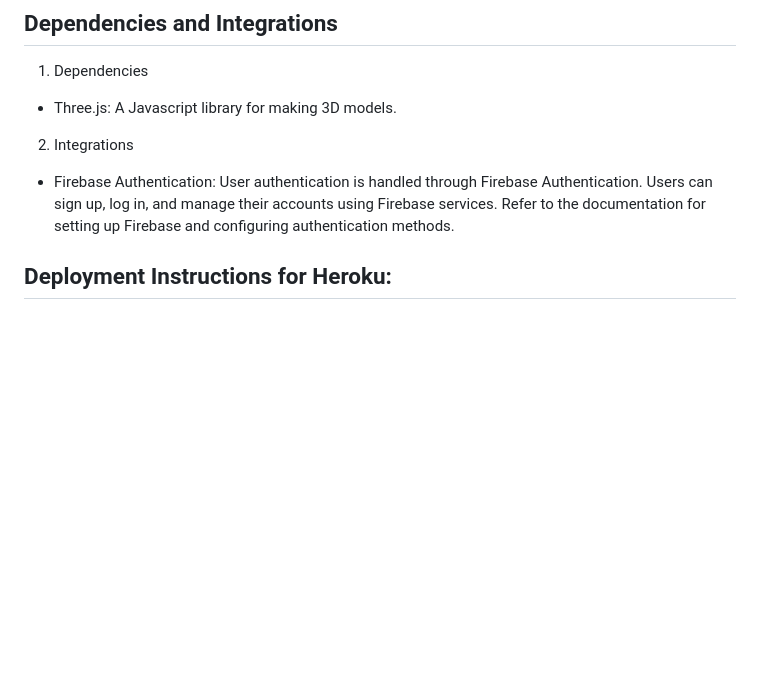
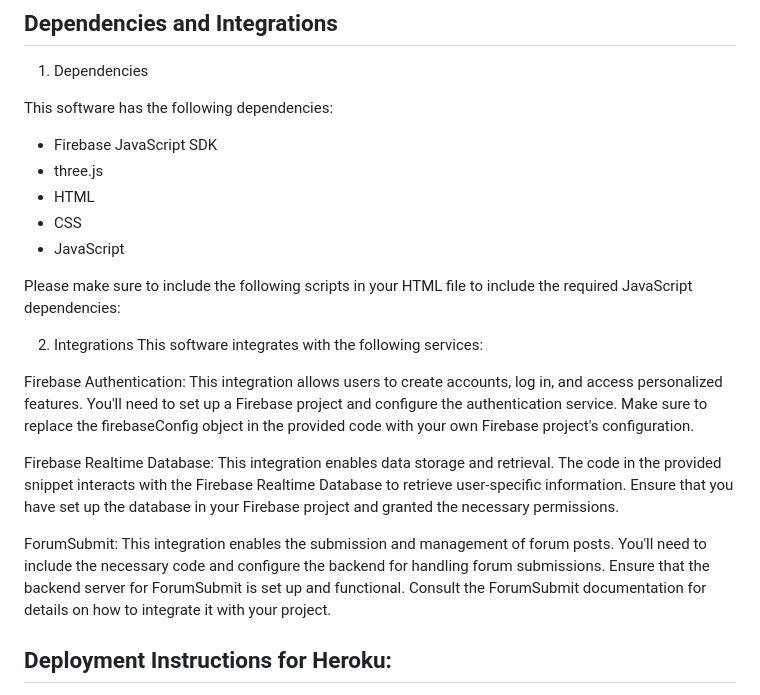
Before and after one commit to JackieC2027/GoJimWebsite, a Markdown page: README.md, the part around the change. GitHub-like rendering; blank space fills up the shorter version.

Commit message:
Update README.md (Dependencies and Integrations)

```diff
--- a/README.md
+++ b/README.md
@@ -40,10 +40,30 @@ Before using our website, make sure you have the following:
 
 ## Dependencies and Integrations
 1. Dependencies
-- Three.js: A Javascript library for making 3D models.
+
+This software has the following dependencies:
+
+- Firebase JavaScript SDK
+- three.js
+- HTML
+- CSS
+- JavaScript
+
+Please make sure to include the following scripts in your HTML file to include the required JavaScript dependencies:
+
+<script src="https://www.gstatic.com/firebasejs/9.19.1/firebase-app.js"></script>
+<script src="https://www.gstatic.com/firebasejs/9.19.1/firebase-auth.js"></script>
+<script src="https://www.gstatic.com/firebasejs/9.19.1/firebase-database.js"></script>
+<script src="https://cdnjs.cloudflare.com/ajax/libs/three.js/X.X.X/three.min.js"></script>
 
 2. Integrations
-- Firebase Authentication: User authentication is handled through Firebase Authentication. Users can sign up, log in, and manage their accounts using Firebase services. Refer to the documentation for setting up Firebase and configuring authentication methods.
+This software integrates with the following services:
+
+Firebase Authentication: This integration allows users to create accounts, log in, and access personalized features. You'll need to set up a Firebase project and configure the authentication service. Make sure to replace the firebaseConfig object in the provided code with your own Firebase project's configuration.
+
+Firebase Realtime Database: This integration enables data storage and retrieval. The code in the provided snippet interacts with the Firebase Realtime Database to retrieve user-specific information. Ensure that you have set up the database in your Firebase project and granted the necessary permissions.
+
+ForumSubmit: This integration enables the submission and management of forum posts. You'll need to include the necessary code and configure the backend for handling forum submissions. Ensure that the backend server for ForumSubmit is set up and functional. Consult the ForumSubmit documentation for details on how to integrate it with your project.
 
 ## Deployment Instructions for Heroku:
 
```
